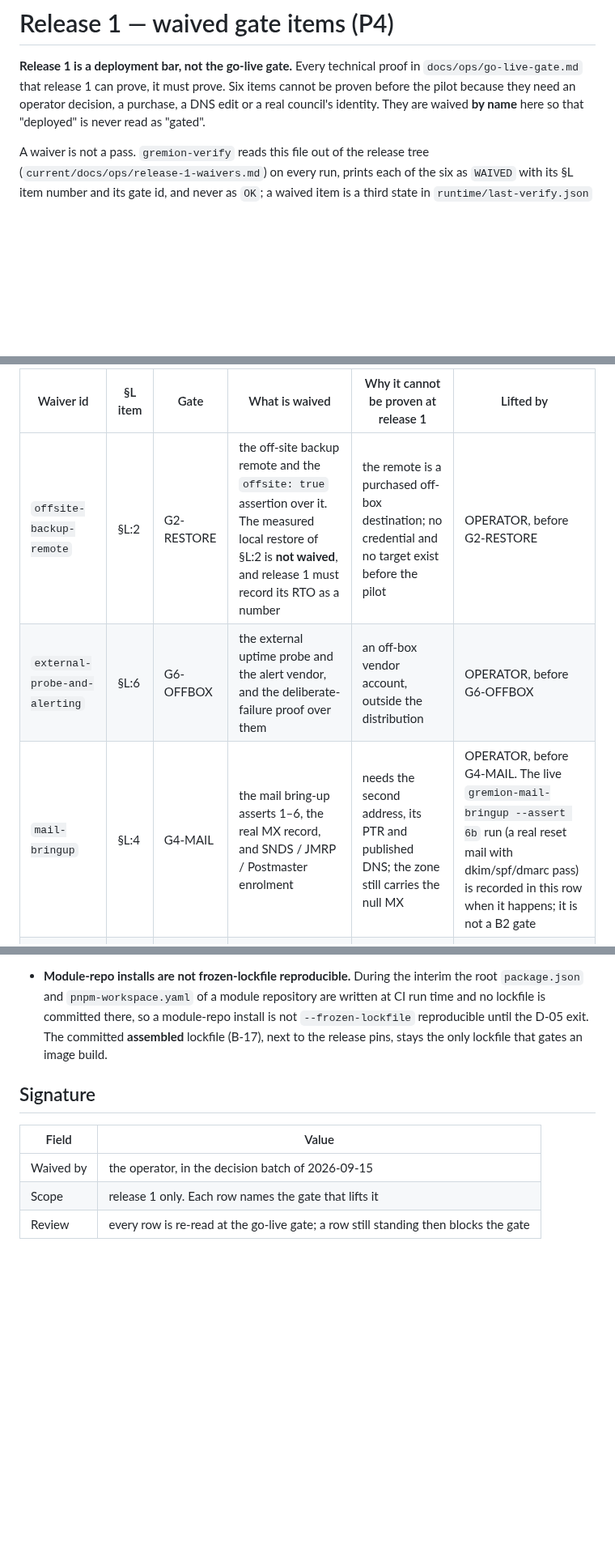
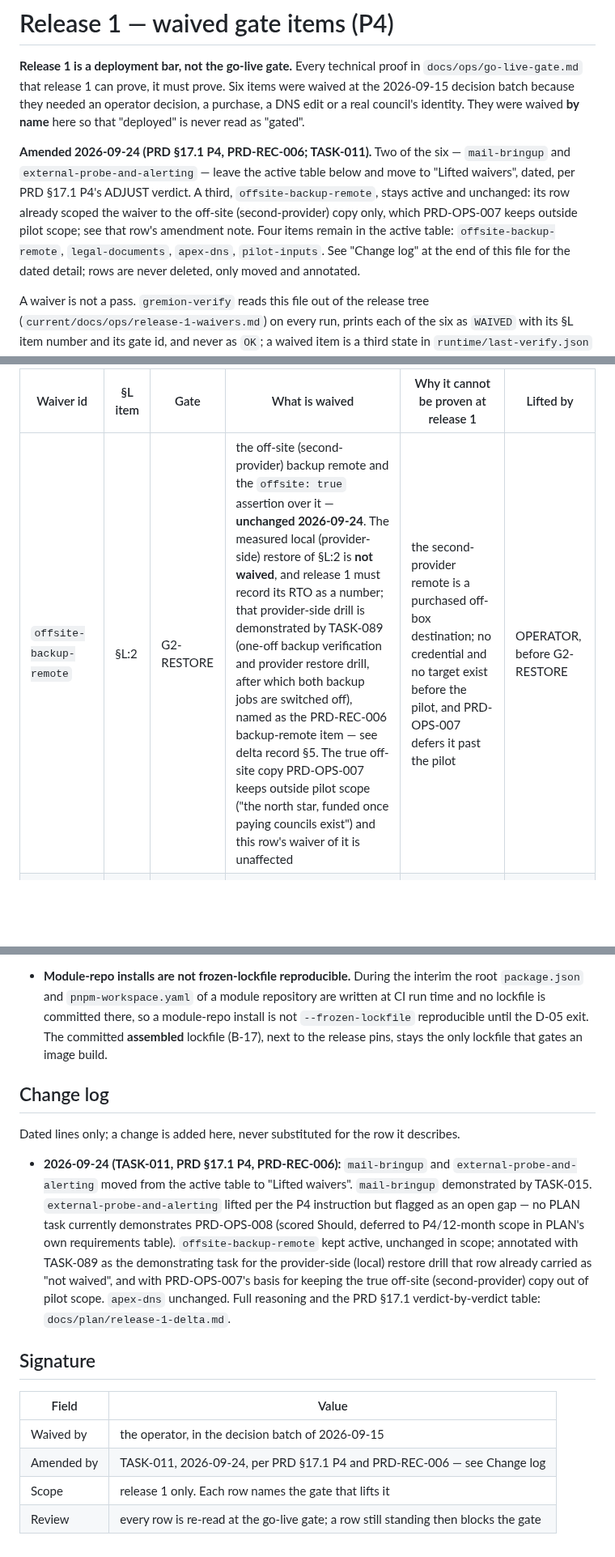
Before and after one commit to Hello-N00del/gremion, a Markdown page: docs/ops/release-1-waivers.md, 3 parts joined by grey strips. Shown at 81% size. Drawn GitHub-style; blank space fills up the shorter version.

Commit message:
docs(ops): amend the release-1 waiver ledger per PRD 17.1 P4 (TASK-011)
mail-bringup and external-probe-and-alerting move to Lifted waivers,
dated 2026-09-24. mail-bringup is demonstrated by TASK-015. The
probe/alert vendor lift is flagged as an open gap: PRD-OPS-008 (the
requirement it corresponds to) is scored Should and deferred to
P4/12-month scope in PLAN's own requirements table, with no task
currently claiming it, against PRD-REC-006's Must. offsite-backup-remote
stays active and unchanged in scope, annotated with TASK-089 as the
demonstrating task for the provider-side restore drill the row already
excluded from the waiver. apex-dns, legal-documents and pilot-inputs
are untouched. History is preserved via a new Change log section and
the Lifted waivers table, never by deleting rows.

```diff
--- a/docs/ops/release-1-waivers.md
+++ b/docs/ops/release-1-waivers.md
@@ -2,9 +2,19 @@
 
 **Release 1 is a deployment bar, not the go-live gate.** Every technical proof
 in `docs/ops/go-live-gate.md` that release 1 can prove, it must prove. Six items
-cannot be proven before the pilot because they need an operator decision, a
-purchase, a DNS edit or a real council's identity. They are waived **by name**
-here so that "deployed" is never read as "gated".
+were waived at the 2026-09-15 decision batch because they needed an operator
+decision, a purchase, a DNS edit or a real council's identity. They were waived
+**by name** here so that "deployed" is never read as "gated".
+
+**Amended 2026-09-24 (PRD §17.1 P4, PRD-REC-006; TASK-011).** Two of the six —
+`mail-bringup` and `external-probe-and-alerting` — leave the active table below
+and move to "Lifted waivers", dated, per PRD §17.1 P4's ADJUST verdict. A third,
+`offsite-backup-remote`, stays active and unchanged: its row already scoped the
+waiver to the off-site (second-provider) copy only, which PRD-OPS-007 keeps
+outside pilot scope; see that row's amendment note. Four items remain in the
+active table: `offsite-backup-remote`, `legal-documents`, `apex-dns`,
+`pilot-inputs`. See "Change log" at the end of this file for the dated detail;
+rows are never deleted, only moved and annotated.
 
 A waiver is not a pass. `gremion-verify` reads this file out of the release tree
 (`current/docs/ops/release-1-waivers.md`) on every run, prints each of the six as
@@ -23,9 +33,7 @@ private host design; the gate id is the corresponding section of
 
 | Waiver id | §L item | Gate | What is waived | Why it cannot be proven at release 1 | Lifted by |
 |---|---|---|---|---|---|
-| `offsite-backup-remote` | §L:2 | G2-RESTORE | the off-site backup remote and the `offsite: true` assertion over it. The measured local restore of §L:2 is **not waived**, and release 1 must record its RTO as a number | the remote is a purchased off-box destination; no credential and no target exist before the pilot | OPERATOR, before G2-RESTORE |
-| `external-probe-and-alerting` | §L:6 | G6-OFFBOX | the external uptime probe and the alert vendor, and the deliberate-failure proof over them | an off-box vendor account, outside the distribution | OPERATOR, before G6-OFFBOX |
-| `mail-bringup` | §L:4 | G4-MAIL | the mail bring-up asserts 1–6, the real MX record, and SNDS / JMRP / Postmaster enrolment | needs the second address, its PTR and published DNS; the zone still carries the null MX | OPERATOR, before G4-MAIL. The live `gremion-mail-bringup --assert 6b` run (a real reset mail with dkim/spf/dmarc pass) is recorded in this row when it happens; it is not a B2 gate |
+| `offsite-backup-remote` | §L:2 | G2-RESTORE | the off-site (second-provider) backup remote and the `offsite: true` assertion over it — **unchanged 2026-09-24**. The measured local (provider-side) restore of §L:2 is **not waived**, and release 1 must record its RTO as a number; that provider-side drill is demonstrated by TASK-089 (one-off backup verification and provider restore drill, after which both backup jobs are switched off), named as the PRD-REC-006 backup-remote item — see delta record §5. The true off-site copy PRD-OPS-007 keeps outside pilot scope ("the north star, funded once paying councils exist") and this row's waiver of it is unaffected | the second-provider remote is a purchased off-box destination; no credential and no target exist before the pilot, and PRD-OPS-007 defers it past the pilot | OPERATOR, before G2-RESTORE |
 | `legal-documents` | §L:1 | G1-LEGAL | Impressum, Datenschutz, DPIA, ROPA, AVV and the accessibility statement as signed documents | they name a legal entity that does not exist until the pilot council signs | OPERATOR, before G1-LEGAL |
 | `apex-dns` | §L:5 | G5-TENANT | the apex DNS edits for the production domain | the apex is edited once, at cutover; editing it early points real names at an ungated deployment | OPERATOR, before G5-TENANT |
 | `pilot-inputs` | §L:5 | G5-TENANT | the pilot council's identity, real names, wording and legal texts | operator-supplied content; fixtures must not stand in for it | OPERATOR, before G5-TENANT |
@@ -53,10 +72,27 @@ item, so it is not a row above and `gremion-verify` does not print it.
   exit. The committed **assembled** lockfile (B-17), next to the release pins,
   stays the only lockfile that gates an image build.
 
+## Change log
+
+Dated lines only; a change is added here, never substituted for the row it describes.
+
+- **2026-09-24 (TASK-011, PRD §17.1 P4, PRD-REC-006):** `mail-bringup` and
+  `external-probe-and-alerting` moved from the active table to "Lifted waivers".
+  `mail-bringup` demonstrated by TASK-015. `external-probe-and-alerting` lifted
+  per the P4 instruction but flagged as an open gap — no PLAN task currently
+  demonstrates PRD-OPS-008 (scored Should, deferred to P4/12-month scope in
+  PLAN's own requirements table). `offsite-backup-remote` kept active,
+  unchanged in scope; annotated with TASK-089 as the demonstrating task for the
+  provider-side (local) restore drill that row already carried as "not
+  waived", and with PRD-OPS-007's basis for keeping the true off-site
+  (second-provider) copy out of pilot scope. `apex-dns` unchanged. Full
+  reasoning and the PRD §17.1 verdict-by-verdict table: `docs/plan/release-1-delta.md`.
+
 ## Signature
 
 | Field | Value |
 |---|---|
 | Waived by | the operator, in the decision batch of 2026-09-15 |
+| Amended by | TASK-011, 2026-09-24, per PRD §17.1 P4 and PRD-REC-006 — see Change log |
 | Scope | release 1 only. Each row names the gate that lifts it |
 | Review | every row is re-read at the go-live gate; a row still standing then blocks the gate |
```
Also changed, not shown: other parts of docs/ops/release-1-waivers.md (+11 -0 lines).
